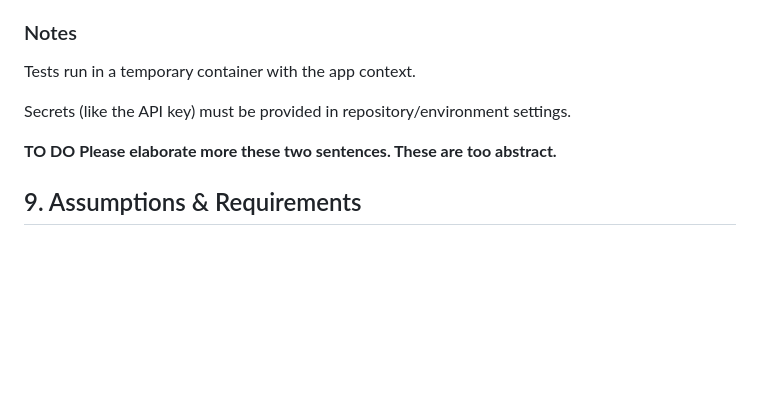
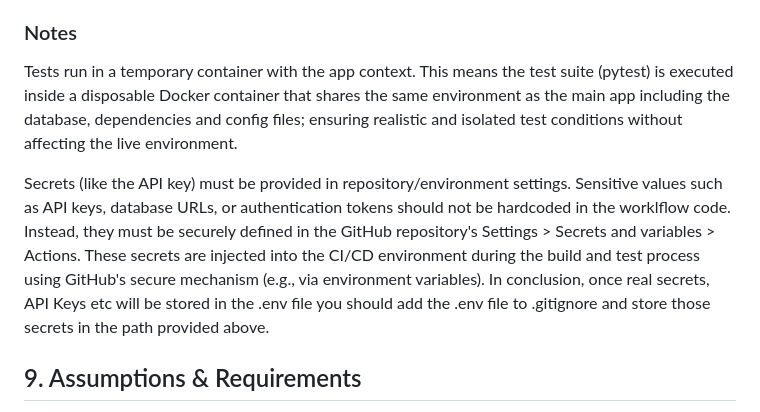
Before and after one commit to gapacurar/AIFacade, a Markdown page: docs/deployment_and_ci_cd_document.md, the part around the change. Rendered like a GitHub page; blank space fills up the shorter version.

Commit message:
added further explanations on the Notes from the GitHub Actions in deployment_and_ci_cd_document

```diff
--- a/docs/deployment_and_ci_cd_document.md
+++ b/docs/deployment_and_ci_cd_document.md
@@ -104,12 +104,9 @@ Push to main or final-exam
 
 ### Notes
 
-Tests run in a temporary container with the app context.
+Tests run in a temporary container with the app context. This means the test suite (pytest) is executed inside a disposable Docker container that shares the same environment as the main app including the database, dependencies and config files; ensuring realistic and isolated test conditions without affecting the live environment.
 
-Secrets (like the API key) must be provided in repository/environment settings.
-
-**TO DO**
-**Please elaborate more these two sentences. These are too abstract.**
+Secrets (like the API key) must be provided in repository/environment settings. Sensitive values such as API keys, database URLs, or authentication tokens should not be hardcoded in the worklflow code. Instead, they must be securely defined in the GitHub repository's Settings > Secrets and variables > Actions. These secrets are injected into the CI/CD environment during the build and test process using GitHub's secure mechanism (e.g., via environment variables). In conclusion, once real secrets, API Keys etc will be stored in the .env file you should add the .env file to .gitignore and store those secrets in the path provided above.
 
 ## 9. Assumptions & Requirements
 
```
